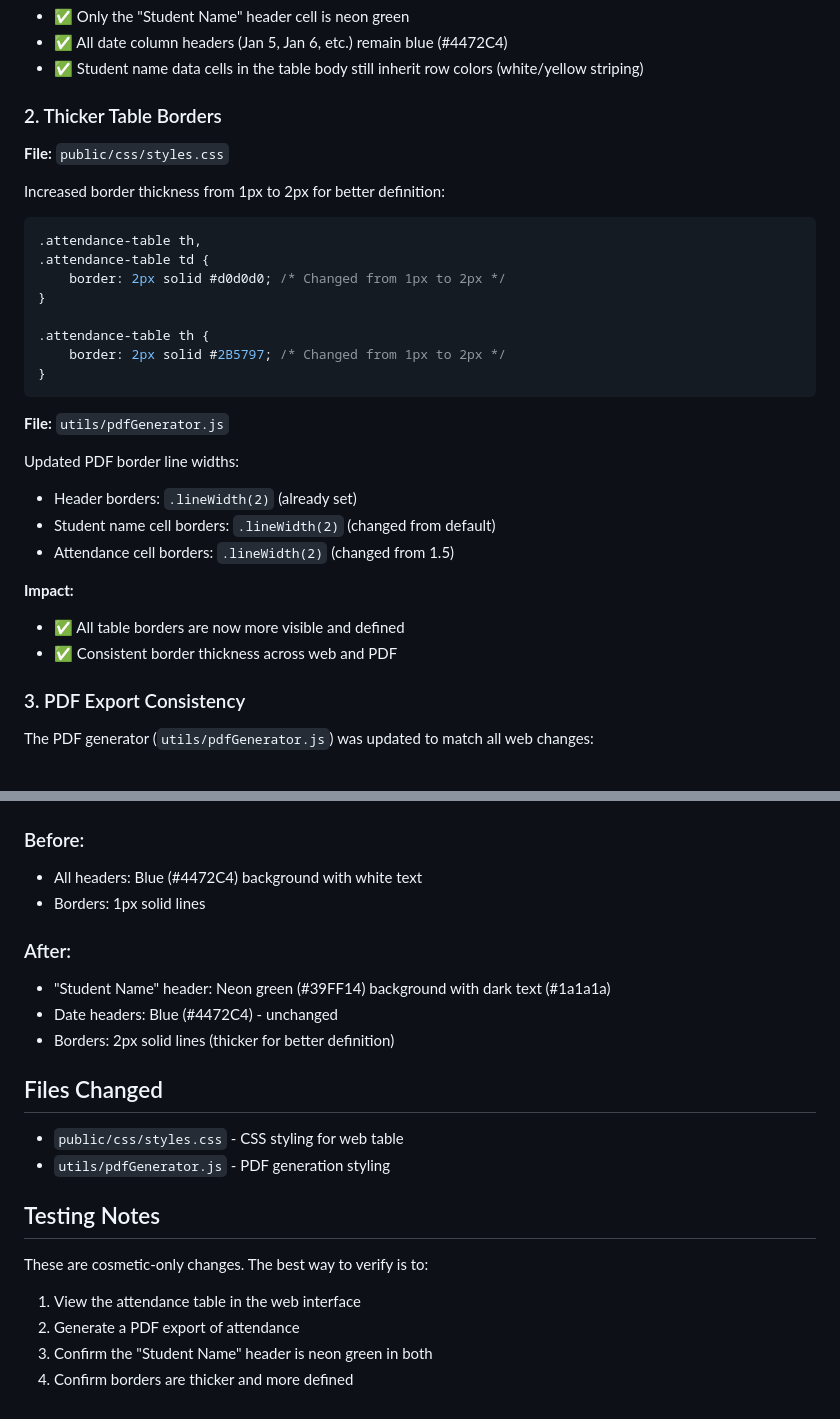
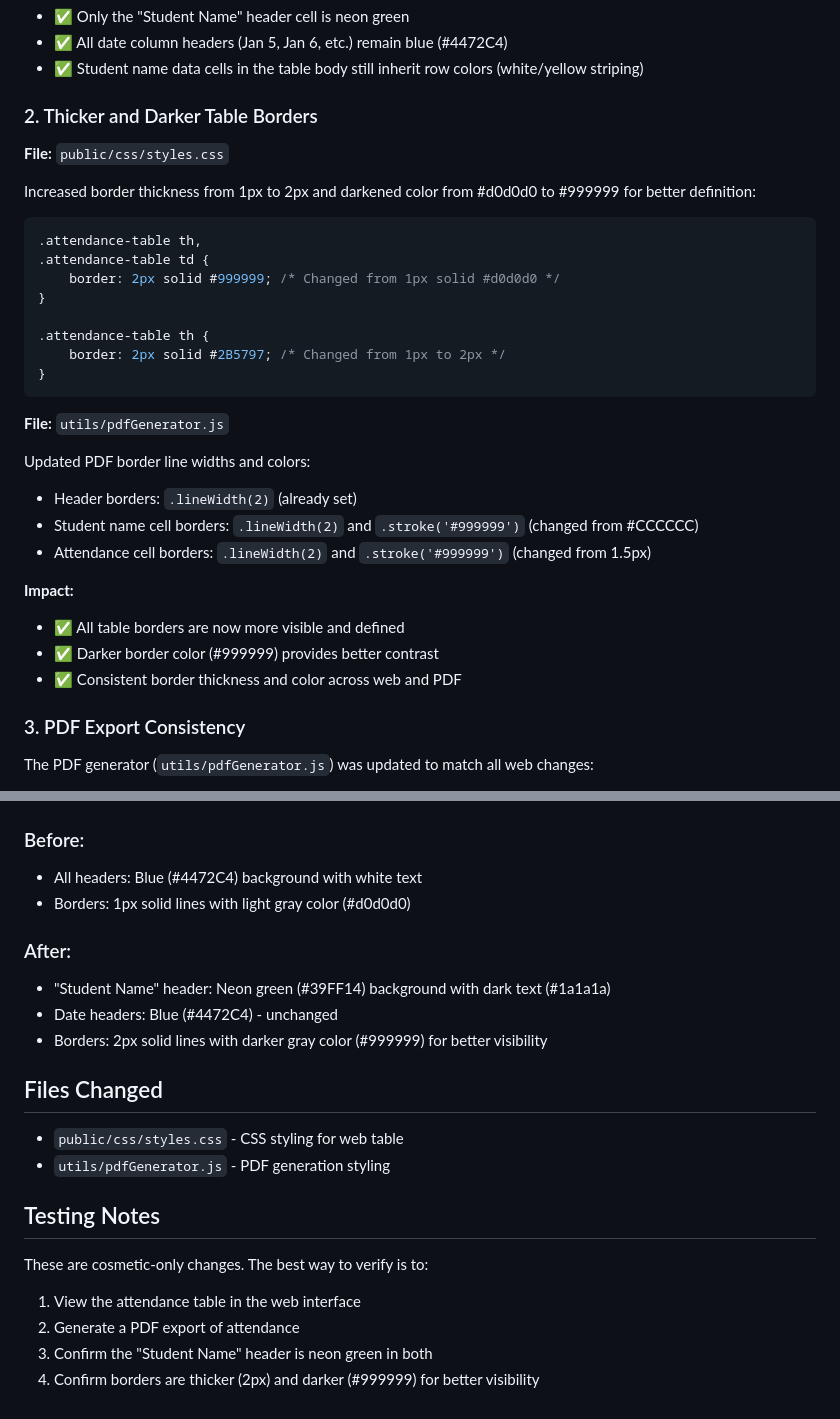
Before and after one commit to stupidgiraffe/Vitamin-English, a Markdown page: COSMETIC_CHANGES_SUMMARY.md, 2 parts joined by grey strips. Drawn GitHub-style.

Commit message:
Update documentation with darker border color change
Co-authored-by: stupidgiraffe <248649537+stupidgiraffe@users.noreply.github.com>

````diff
--- a/COSMETIC_CHANGES_SUMMARY.md
+++ b/COSMETIC_CHANGES_SUMMARY.md
@@ -32,15 +32,15 @@ doc.fillColor('#1a1a1a') // Changed from 'white' to '#1a1a1a'
 - ✅ All date column headers (Jan 5, Jan 6, etc.) remain blue (#4472C4)
 - ✅ Student name data cells in the table body still inherit row colors (white/yellow striping)
 
-### 2. Thicker Table Borders
+### 2. Thicker and Darker Table Borders
 **File:** `public/css/styles.css`
 
-Increased border thickness from 1px to 2px for better definition:
+Increased border thickness from 1px to 2px and darkened color from #d0d0d0 to #999999 for better definition:
 
 ```css
 .attendance-table th,
 .attendance-table td {
-    border: 2px solid #d0d0d0; /* Changed from 1px to 2px */
+    border: 2px solid #999999; /* Changed from 1px solid #d0d0d0 */
 }
 
 .attendance-table th {
@@ -50,14 +50,15 @@ Increased border thickness from 1px to 2px for better definition:
 
 **File:** `utils/pdfGenerator.js`
 
-Updated PDF border line widths:
+Updated PDF border line widths and colors:
 - Header borders: `.lineWidth(2)` (already set)
-- Student name cell borders: `.lineWidth(2)` (changed from default)
-- Attendance cell borders: `.lineWidth(2)` (changed from 1.5)
+- Student name cell borders: `.lineWidth(2)` and `.stroke('#999999')` (changed from #CCCCCC)
+- Attendance cell borders: `.lineWidth(2)` and `.stroke('#999999')` (changed from 1.5px)
 
 **Impact:**
 - ✅ All table borders are now more visible and defined
-- ✅ Consistent border thickness across web and PDF
+- ✅ Darker border color (#999999) provides better contrast
+- ✅ Consistent border thickness and color across web and PDF
 
 ### 3. PDF Export Consistency
 The PDF generator (`utils/pdfGenerator.js`) was updated to match all web changes:
@@ -86,12 +87,12 @@ The PDF generator (`utils/pdfGenerator.js`) was updated to match all web changes
 
 ### Before:
 - All headers: Blue (#4472C4) background with white text
-- Borders: 1px solid lines
+- Borders: 1px solid lines with light gray color (#d0d0d0)
 
 ### After:
 - "Student Name" header: Neon green (#39FF14) background with dark text (#1a1a1a)
 - Date headers: Blue (#4472C4) - unchanged
-- Borders: 2px solid lines (thicker for better definition)
+- Borders: 2px solid lines with darker gray color (#999999) for better visibility
 
 ## Files Changed
 - `public/css/styles.css` - CSS styling for web table
@@ -102,4 +103,4 @@ These are cosmetic-only changes. The best way to verify is to:
 1. View the attendance table in the web interface
 2. Generate a PDF export of attendance
 3. Confirm the "Student Name" header is neon green in both
-4. Confirm borders are thicker and more defined
+4. Confirm borders are thicker (2px) and darker (#999999) for better visibility
````
